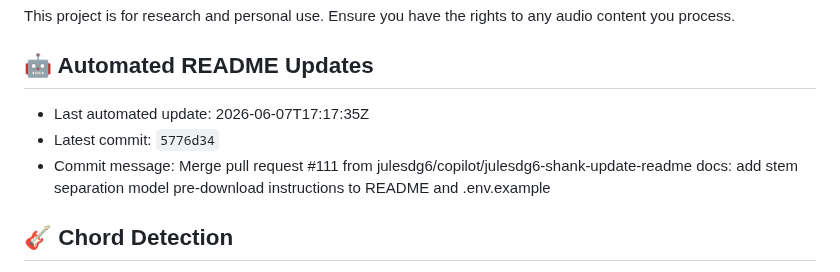
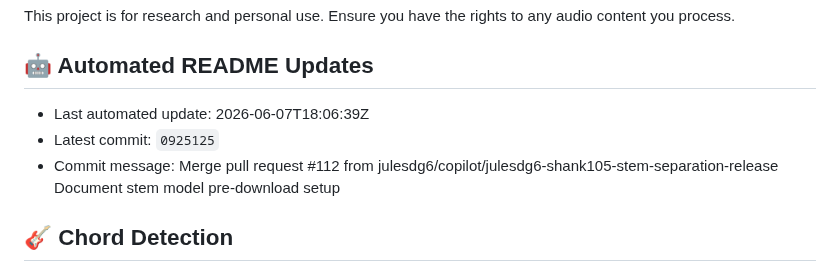
Before and after one commit to julesdg6/shank, a Markdown page: README.md, the part around the change. Rendered like a GitHub page.

Commit message:
docs: update README metadata [skip readme-update]

```diff
--- a/README.md
+++ b/README.md
@@ -332,9 +332,9 @@ This project is for research and personal use. Ensure you have the rights to any
 
 ## 🤖 Automated README Updates
 <!-- readme-update:start -->
-- Last automated update: 2026-06-07T17:17:35Z
-- Latest commit: `5776d34`
-- Commit message: Merge pull request #111 from julesdg6/copilot/julesdg6-shank-update-readme  docs: add stem separation model pre-download instructions to README and .env.example
+- Last automated update: 2026-06-07T18:06:39Z
+- Latest commit: `0925125`
+- Commit message: Merge pull request #112 from julesdg6/copilot/julesdg6-shank105-stem-separation-release  Document stem model pre-download setup
 <!-- readme-update:end -->
 
 ## 🎸 Chord Detection
```
